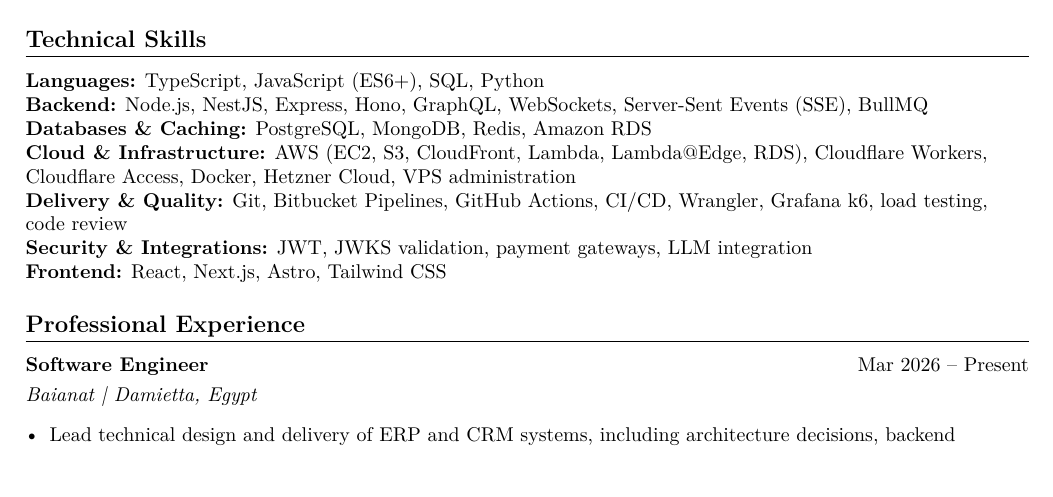
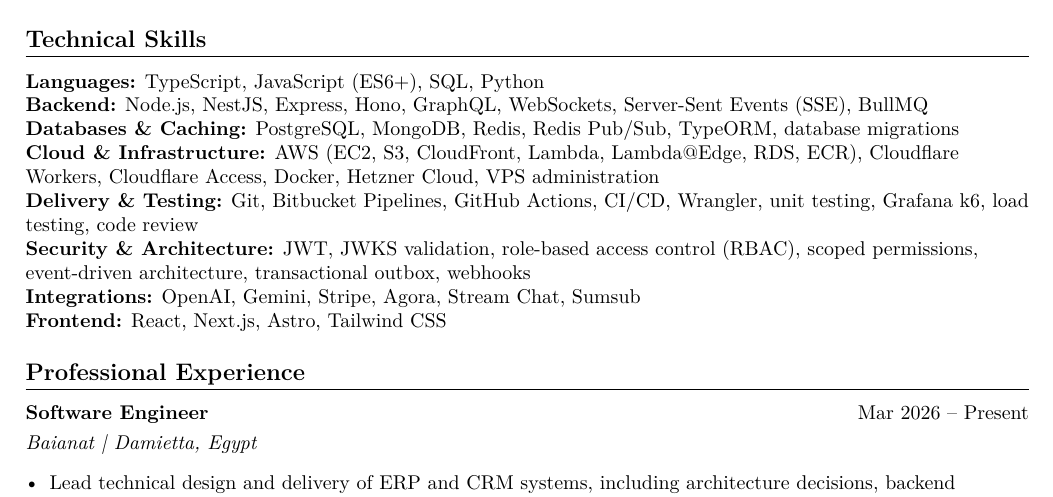
Before and after one commit to Abdalrahman-Amr-Dev/resume, a LaTeX CV (resume.tex): part of page 1 of 3 before the commit and part of page 1 of 4 after it, cut so that both start at the same text. Compiled offline with pdfLaTeX.

Commit message:
feat(resume): align technical skills with verified project experience

```diff
--- a/resume.tex
+++ b/resume.tex
@@ -34,10 +34,11 @@
 \section{Technical Skills}
 \textbf{Languages:} TypeScript, JavaScript (ES6+), SQL, Python\\
 \textbf{Backend:} Node.js, NestJS, Express, Hono, GraphQL, WebSockets, Server-Sent Events (SSE), BullMQ\\
-\textbf{Databases \& Caching:} PostgreSQL, MongoDB, Redis, Amazon RDS\\
-\textbf{Cloud \& Infrastructure:} AWS (EC2, S3, CloudFront, Lambda, Lambda@Edge, RDS), Cloudflare Workers, Cloudflare Access, Docker, Hetzner Cloud, VPS administration\\
-\textbf{Delivery \& Quality:} Git, Bitbucket Pipelines, GitHub Actions, CI/CD, Wrangler, Grafana k6, load testing, code review\\
-\textbf{Security \& Integrations:} JWT, JWKS validation, payment gateways, LLM integration\\
+\textbf{Databases \& Caching:} PostgreSQL, MongoDB, Redis, Redis Pub/Sub, TypeORM, database migrations\\
+\textbf{Cloud \& Infrastructure:} AWS (EC2, S3, CloudFront, Lambda, Lambda@Edge, RDS, ECR), Cloudflare Workers, Cloudflare Access, Docker, Hetzner Cloud, VPS administration\\
+\textbf{Delivery \& Testing:} Git, Bitbucket Pipelines, GitHub Actions, CI/CD, Wrangler, unit testing, Grafana k6, load testing, code review\\
+\textbf{Security \& Architecture:} JWT, JWKS validation, role-based access control (RBAC), scoped permissions, event-driven architecture, transactional outbox, webhooks\\
+\textbf{Integrations:} OpenAI, Gemini, Stripe, Agora, Stream Chat, Sumsub\\
 \textbf{Frontend:} React, Next.js, Astro, Tailwind CSS
 
 \section{Professional Experience}
```
